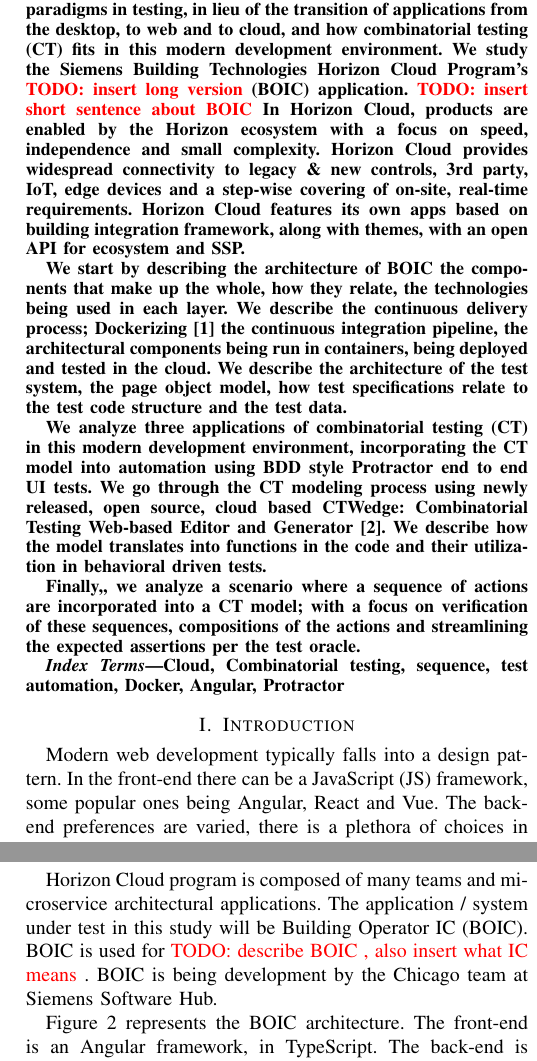
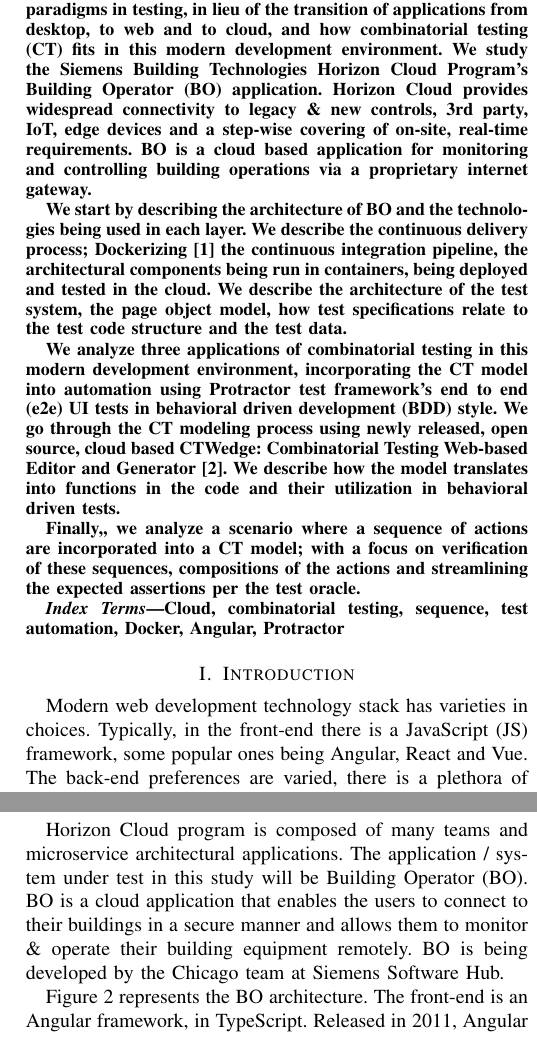
Before and after one commit to muratkeremozcan/latex2018, a LaTeX paper (cloud.tex): two parts of the columns of pages 1 and 2 of 10, joined at a grey line, cut so that both start at the same text. Compiled offline with pdfLaTeX.

Commit message:
edits for first draft

```diff
--- a/cloud.tex
+++ b/cloud.tex
@@ -335,20 +335,18 @@
 
 \begin{abstract}
 The purpose of this study is to describe the new paradigms in testing,
-in lieu of the transition of applications from the desktop, to web and to cloud, and how combinatorial testing (CT) fits in this modern development environment.
-We study the Siemens Building Technologies Horizon Cloud Program's \todo{insert long version} (BOIC) application. \todo{insert short sentence about BOIC}
-In Horizon Cloud, products are enabled by the Horizon ecosystem with a focus on speed, independence and small complexity.
-Horizon Cloud provides widespread connectivity to legacy \& new controls, 3rd party, IoT,
-edge devices and a step-wise covering of on-site, real-time requirements.
-Horizon Cloud features its own apps based on building integration framework, along with themes, with an open API for ecosystem and SSP.
+in lieu of the transition of applications from desktop, to web and to cloud, and how combinatorial testing (CT) fits in this modern development environment.
+We study the Siemens Building Technologies Horizon Cloud Program's Building Operator (BO) application.
+Horizon Cloud provides widespread connectivity to legacy \& new controls, 3rd party, IoT, edge devices and a step-wise covering of on-site, real-time requirements.
+BO is a cloud based application for monitoring and controlling building operations via a proprietary internet gateway.
 
-We start by describing the architecture of BOIC the components that make up the whole, how they relate, the technologies being used in each layer.
+We start by describing the architecture of BO and the technologies being used in each layer.
 We describe the continuous delivery process; Dockerizing \cite{wiki:docker} the continuous integration pipeline,
 the architectural components being run in containers, being deployed and tested in the cloud.
 We describe the architecture of the test system, the page object model, how test specifications relate to the test code structure and the test data.
 
-We analyze three applications of combinatorial testing (CT) in this modern development environment,
-incorporating the CT model into automation using BDD style Protractor end to end UI tests.
+We analyze three applications of combinatorial testing in this modern development environment,
+incorporating the CT model into automation using Protractor test framework's end to end (e2e) UI tests in behavioral driven development (BDD) style.
 We go through the CT modeling process using newly released, open source, cloud based CTWedge: Combinatorial Testing Web-based Editor and Generator \cite{gargantini2018migrating}.
 We describe how the model translates into functions in the code and their utilization in behavioral driven tests.
 
@@ -358,11 +356,12 @@
 \end{abstract}
 
 \begin{IEEEkeywords}
-Cloud, Combinatorial testing, sequence, test automation, Docker, Angular, Protractor
+Cloud, combinatorial testing, sequence, test automation, Docker, Angular, Protractor
 \end{IEEEkeywords}
 
 \section{Introduction}
-Modern web development typically falls into a design pattern. In the front-end there can be a JavaScript (JS) framework, some popular ones being Angular, React and Vue.
+Modern web development technology stack has varieties in choices.
+Typically, in the front-end there is a JavaScript (JS) framework, some popular ones being Angular, React and Vue.
 The back-end preferences are varied, there is a plethora of choices in language: JavaScript (NodeJS), GoLang, Python, C\# and Java to name a few.
 This is coupled by a database, examples include MySQL, MongoDB, Elasticsearch.
 
@@ -378,12 +377,12 @@
 This is highly valuable for application development because it enables the application to be hosted in a minimal, resource and cost effective "container" which
 allows the application to be built, deployed and tested faster.
 
-In this paper, we will study how Combinatorial Testing (CT) fits in with the front-end test automation and the continuous deployment of cloud computing paradigm.
+In this paper, we will study how CT fits in with the front-end test automation and the continuous deployment of cloud computing paradigm.
 Examples will include modeling of the input parameter model (IPM), how the model translates to fields and methods in page objects \cite{fowler:pageobject},
 and the utilization of these in behavioral driven test specifications.
 One example will include a scenario where a sequence of actions will be incorporated into a CT model, a problem that has been addressed in a variety of ways in previous works.
 
-Note that, this study will focus on black box test automation of the front-end. Testing at different levels of the architecture is planned to be studied in a future paper.
+Note that due to space constraints, this study will focus on black box test automation of the front-end. Testing at different levels of the architecture is planned to be studied in a future paper.
 
 \begin{figure*}[!t]
 	\centering
@@ -428,11 +427,16 @@
 	\subsection{Description of the Architecture}
 
 	Horizon Cloud program is composed of many teams and microservice architectural applications.
-	The application / system under test in this study will be Building Operator IC (BOIC).
-	BOIC is used for \todo {describe BOIC , also insert what IC means} . BOIC is being development by the Chicago team at Siemens Software Hub.
+	The application / system under test in this study will be Building Operator (BO).
+	BO is a cloud application that enables the users to connect to their buildings in a secure manner and allows them to monitor \& operate their building equipment remotely.
+	BO is being developed by the Chicago team at Siemens Software Hub.
 
-	Figure~\ref{fig:BOIC architecture} represents the BOIC architecture.
+	Figure~\ref{fig:BOIC architecture} represents the BO architecture.
 	The front-end is an Angular framework, in TypeScript.
+	Released in 2011, Angular is popular front-end JavaScript framework for designing dynamic web applications \cite{wiki:angular}.
+	It is maintained by Google with the help of the open source community.
+	It recommends the use of Microsoft's TypeScript language, which introduces class-based object-oriented programming, static typing and generics \cite{wiki:typescript}.
+
 	The back-end is an ExpressJS application on top of NodeJS platform.
 	At the time of this study, there is an effort to move some of this functionality to other microservices - implemented in GoLang (Go) - to reduce operating costs.
 
```
Also changed, not shown: cloud.bbl, cloud.pdf, cloud.tex (61 more changed lines), 4 other files.
